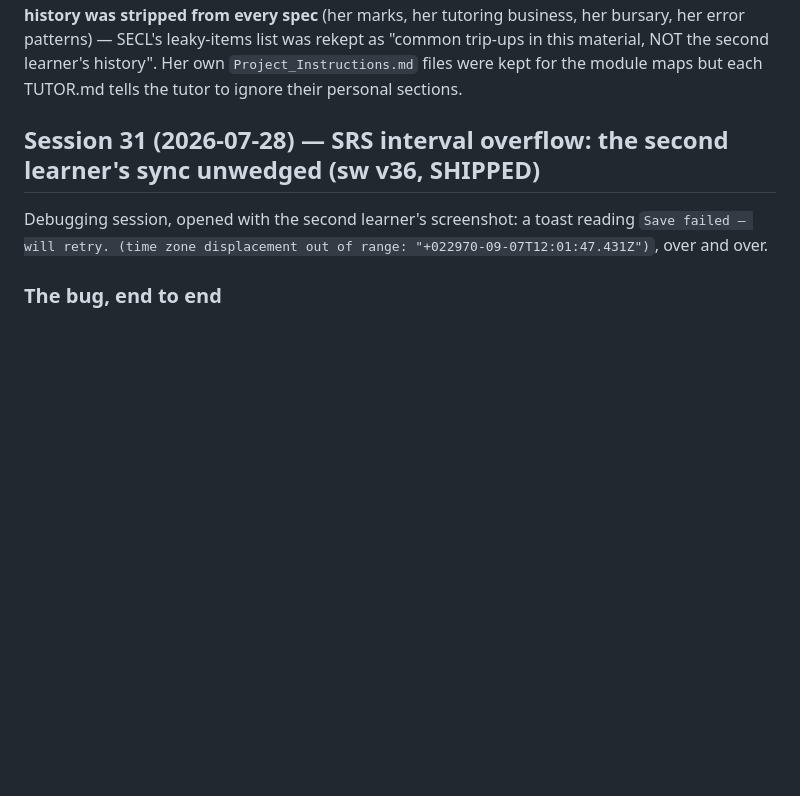
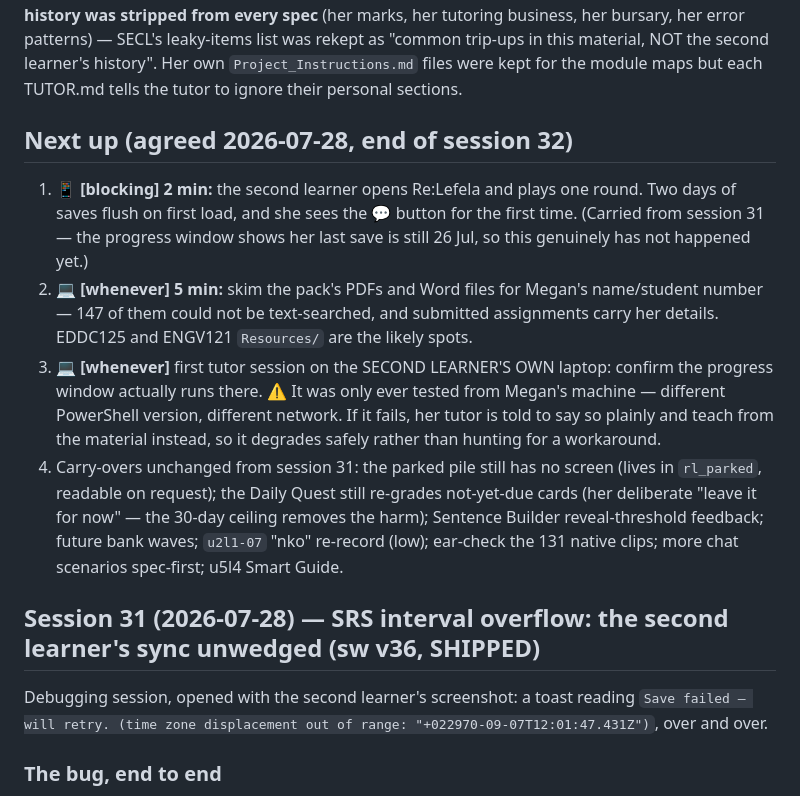
Before and after one commit to megzieberr/re-lefela, a Markdown page: PROJECT-STATUS.md, the part around the change. GitHub-like rendering; blank space fills up the shorter version.

Commit message:
PROJECT-STATUS: session 32 Next up
Three items, one blocking. The blocking one is unchanged from session 31 and is
confirmed still outstanding by the progress window itself: her last save is still
26 July, so the interval-overflow fix has not yet reached her phone.

Also records the one real gap in today's testing: the progress window has only ever
been run from Megan's machine. It has never been run from the machine it was built
for. Her tutor spec tells it to say so plainly and teach from the material if the
address fails, so the failure mode is safe rather than silent.

Co-Authored-By: Claude Fable 5 <noreply@anthropic.com>

```diff
--- a/PROJECT-STATUS.md
+++ b/PROJECT-STATUS.md
@@ -154,6 +154,23 @@ URL after all — the check that said otherwise used a broken regex. `corpus/` g
 bursary, her error patterns) — SECL's leaky-items list was rekept as "common trip-ups in this
 material, NOT the second learner's history". Her own `Project_Instructions.md` files were kept for the module maps
 but each TUTOR.md tells the tutor to ignore their personal sections.
+
+## Next up (agreed 2026-07-28, end of session 32)
+1. 📱 **[blocking] 2 min:** the second learner opens Re:Lefela and plays one round. Two days of saves
+   flush on first load, and she sees the 💬 button for the first time. (Carried from session 31 — the
+   progress window shows her last save is still 26 Jul, so this genuinely has not happened yet.)
+2. 💻 **[whenever] 5 min:** skim the pack's PDFs and Word files for Megan's name/student number —
+   147 of them could not be text-searched, and submitted assignments carry her details. EDDC125 and
+   ENGV121 `Resources/` are the likely spots.
+3. 💻 **[whenever]** first tutor session on the SECOND LEARNER'S OWN laptop: confirm the progress
+   window actually runs there. ⚠️ It was only ever tested from Megan's machine — different
+   PowerShell version, different network. If it fails, her tutor is told to say so plainly and teach
+   from the material instead, so it degrades safely rather than hunting for a workaround.
+4. Carry-overs unchanged from session 31: the parked pile still has no screen (lives in `rl_parked`,
+   readable on request); the Daily Quest still re-grades not-yet-due cards (her deliberate "leave it
+   for now" — the 30-day ceiling removes the harm); Sentence Builder reveal-threshold feedback;
+   future bank waves; `u2l1-07` "nko" re-record (low); ear-check the 131 native clips; more chat
+   scenarios spec-first; u5l4 Smart Guide.
 
 ## Session 31 (2026-07-28) — SRS interval overflow: the second learner's sync unwedged (sw v36, SHIPPED)
 Debugging session, opened with the second learner's screenshot: a toast reading `Save failed — will retry. (time
```
